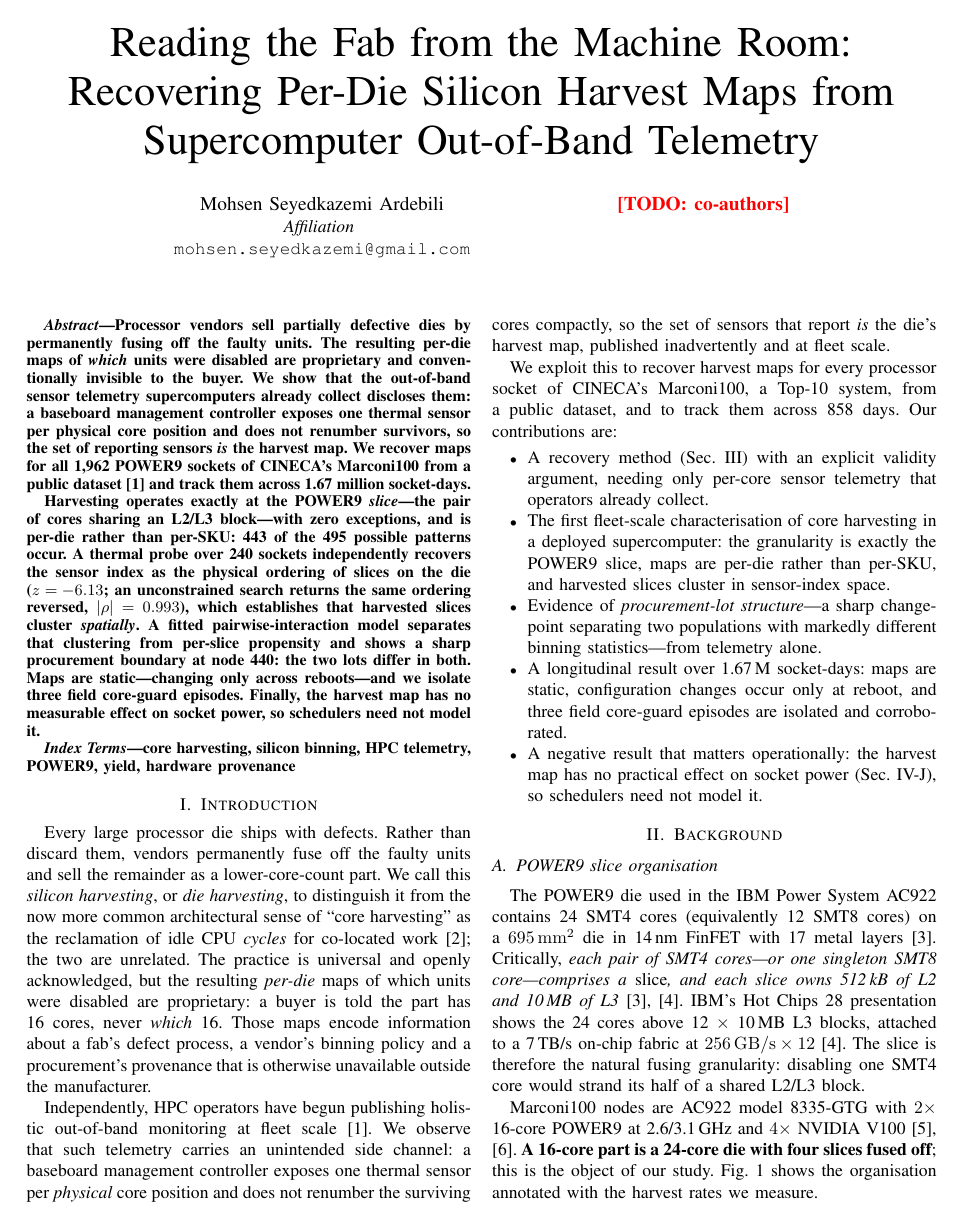
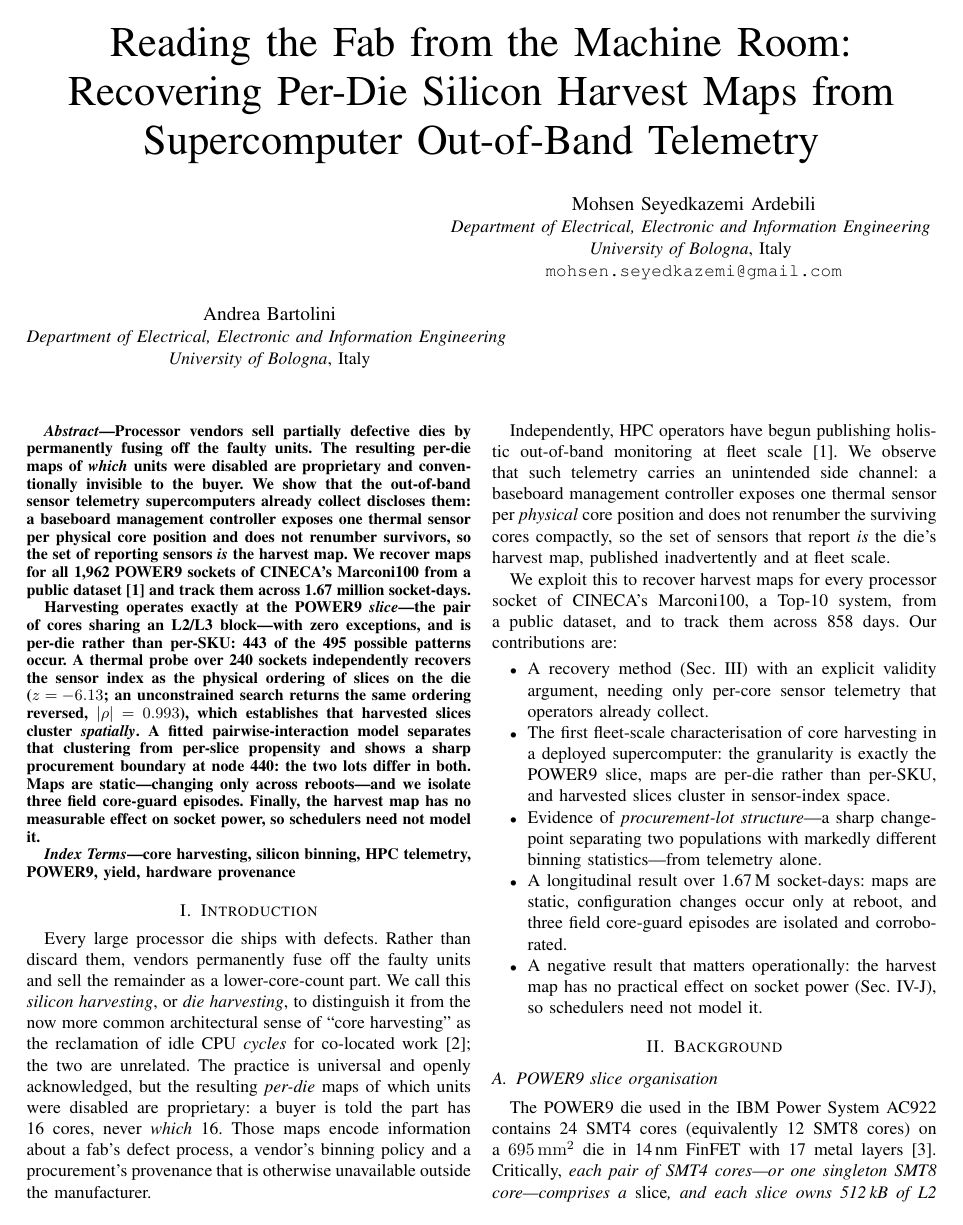
Before and after one commit to MSKazemi/m100-silicon-binning, a LaTeX paper (paper/paper.tex): page 1 of 9. Compiled offline with pdfLaTeX.

Commit message:
Add Andrea Bartolini as co-author
Affiliation set to DEI, University of Bologna for both authors - inferred from
reference [1] (M100 ExaData, Scientific Data 2023), where both appear in the
author list. Confirm before submission.

This leaves one TODO: CINECA's March 2020 maintenance logs (OI-2).

```diff
--- a/paper/paper.tex
+++ b/paper/paper.tex
@@ -12,10 +12,12 @@ Recovering Per-Die Silicon Harvest Maps from\\
 Supercomputer Out-of-Band Telemetry}
 
 \author{\IEEEauthorblockN{Mohsen Seyedkazemi Ardebili}
-\IEEEauthorblockA{\textit{Affiliation} \\ \texttt{mohsen.seyedkazemi@gmail.com}}
+\IEEEauthorblockA{\textit{Department of Electrical, Electronic and Information Engineering} \\
+\textit{University of Bologna}, Italy \\ \texttt{mohsen.seyedkazemi@gmail.com}}
 \and
-\IEEEauthorblockN{\todo{co-authors}}
-\IEEEauthorblockA{}}
+\IEEEauthorblockN{Andrea Bartolini}
+\IEEEauthorblockA{\textit{Department of Electrical, Electronic and Information Engineering} \\
+\textit{University of Bologna}, Italy}}
 
 \begin{document}
 \maketitle
```
Also changed, not shown: paper/paper.pdf.
